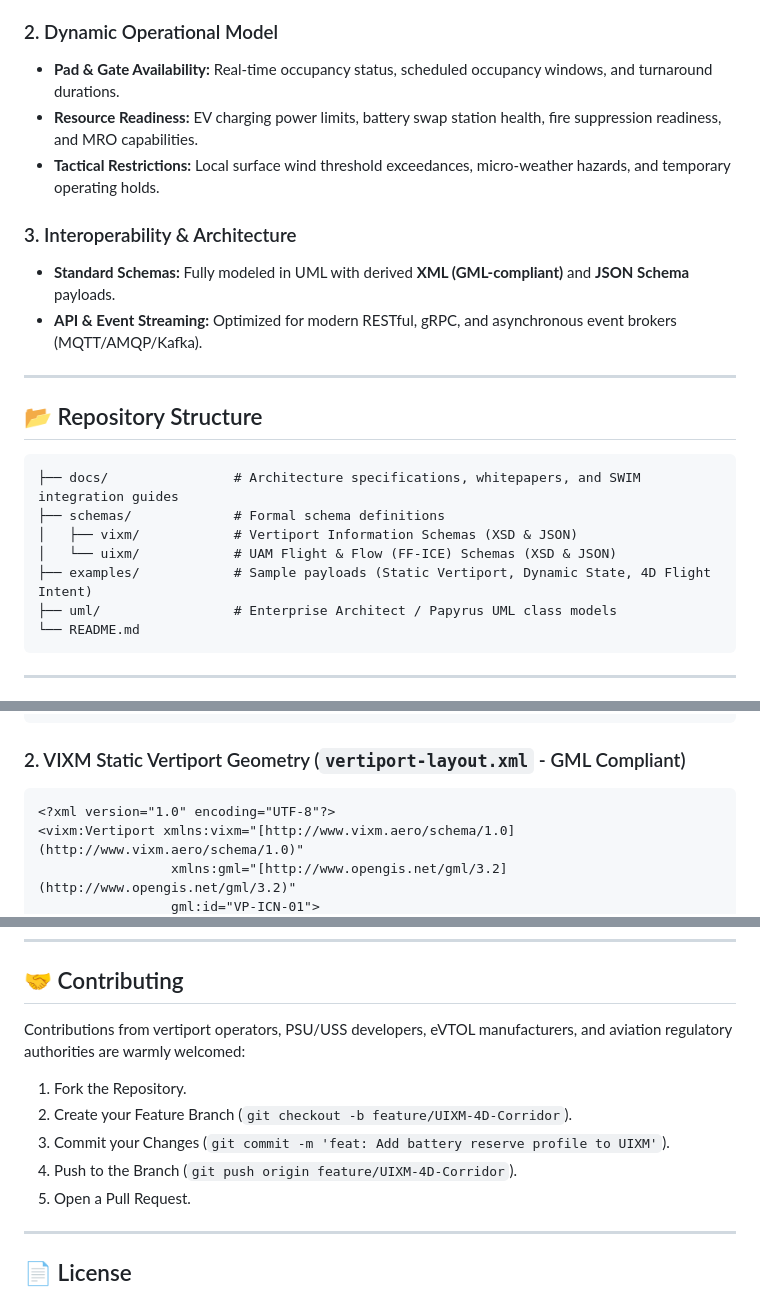
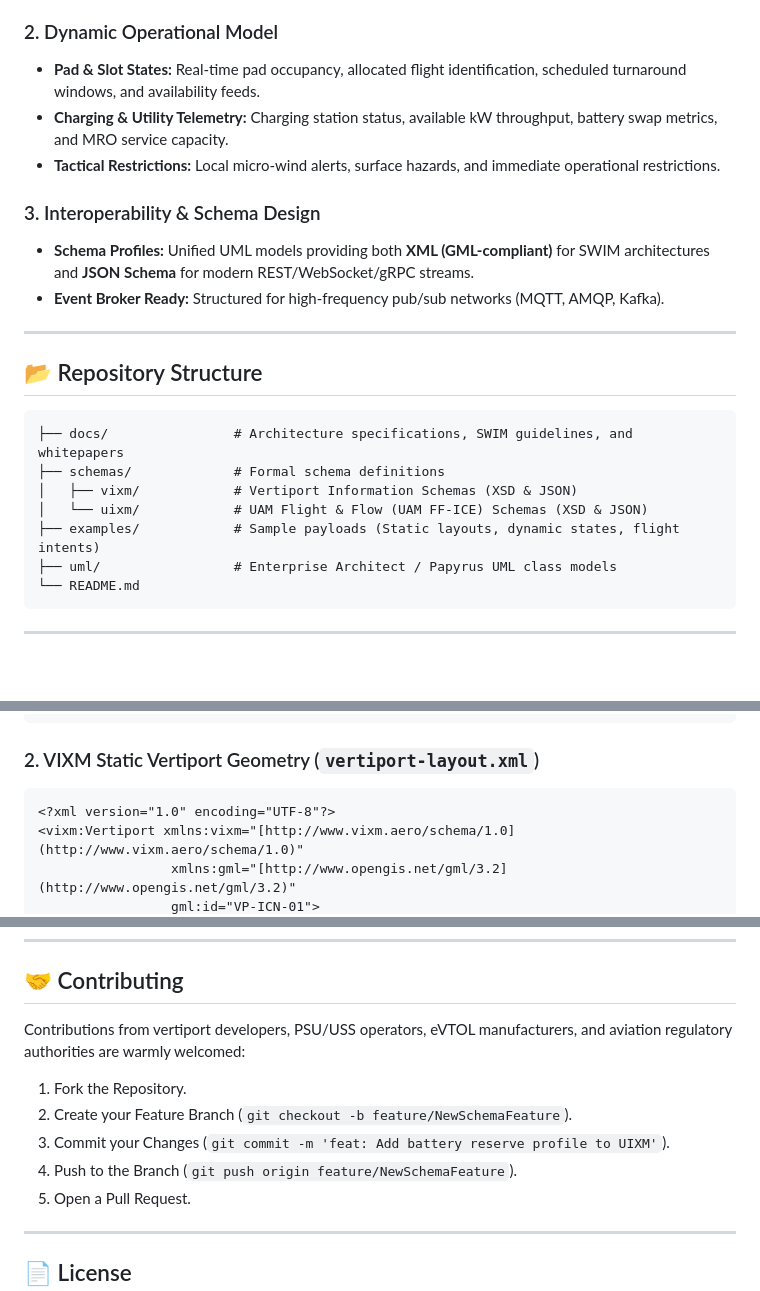
Before and after one commit to K-VIXM/K-VIXM.github.io, a Markdown page: README.md, 3 parts joined by grey strips. GitHub-like rendering; blank space fills up the shorter version.

````diff
--- a/README.md
+++ b/README.md
@@ -60,23 +58,23 @@ Traditional ICAO **FF-ICE** (Flight and Flow Information for a Collaborative Env
 
 ### 2. Dynamic Operational Model
-* **Pad & Gate Availability:** Real-time occupancy status, scheduled occupancy windows, and turnaround durations.
-* **Resource Readiness:** EV charging power limits, battery swap station health, fire suppression readiness, and MRO capabilities.
-* **Tactical Restrictions:** Local surface wind threshold exceedances, micro-weather hazards, and temporary operating holds.
+* **Pad & Slot States:** Real-time pad occupancy, allocated flight identification, scheduled turnaround windows, and availability feeds.
+* **Charging & Utility Telemetry:** Charging station status, available kW throughput, battery swap metrics, and MRO service capacity.
+* **Tactical Restrictions:** Local micro-wind alerts, surface hazards, and immediate operational restrictions.
 
-### 3. Interoperability & Architecture
-* **Standard Schemas:** Fully modeled in UML with derived **XML (GML-compliant)** and **JSON Schema** payloads.
-* **API & Event Streaming:** Optimized for modern RESTful, gRPC, and asynchronous event brokers (MQTT/AMQP/Kafka).
+### 3. Interoperability & Schema Design
+* **Schema Profiles:** Unified UML models providing both **XML (GML-compliant)** for SWIM architectures and **JSON Schema** for modern REST/WebSocket/gRPC streams.
+* **Event Broker Ready:** Structured for high-frequency pub/sub networks (MQTT, AMQP, Kafka).
 
 ---
 
 ## 📂 Repository Structure
 
 ```text
-├── docs/                # Architecture specifications, whitepapers, and SWIM integration guides
+├── docs/                # Architecture specifications, SWIM guidelines, and whitepapers
 ├── schemas/             # Formal schema definitions
 │   ├── vixm/            # Vertiport Information Schemas (XSD & JSON)
-│   └── uixm/            # UAM Flight & Flow (FF-ICE) Schemas (XSD & JSON)
-├── examples/            # Sample payloads (Static Vertiport, Dynamic State, 4D Flight Intent)
+│   └── uixm/            # UAM Flight & Flow (UAM FF-ICE) Schemas (XSD & JSON)
+├── examples/            # Sample payloads (Static layouts, dynamic states, flight intents)
 ├── uml/                 # Enterprise Architect / Papyrus UML class models
 └── README.md
 ```
@@ -110,7 +108,7 @@ Traditional ICAO **FF-ICE** (Flight and Flow Information for a Collaborative Env
 }
 ```
 
-### 2. VIXM Static Vertiport Geometry (`vertiport-layout.xml` - GML Compliant)
+### 2. VIXM Static Vertiport Geometry (`vertiport-layout.xml`)
 ```xml
 <?xml version="1.0" encoding="UTF-8"?>
 <vixm:Vertiport xmlns:vixm="[http://www.vixm.aero/schema/1.0](http://www.vixm.aero/schema/1.0)"
@@ -189,12 +187,12 @@ Traditional ICAO **FF-ICE** (Flight and Flow Information for a Collaborative Env
 
 ## 🤝 Contributing
 
-Contributions from vertiport operators, PSU/USS developers, eVTOL manufacturers, and aviation regulatory authorities are warmly welcomed:
+Contributions from vertiport developers, PSU/USS operators, eVTOL manufacturers, and aviation regulatory authorities are warmly welcomed:
 
 1. Fork the Repository.
-2. Create your Feature Branch (`git checkout -b feature/UIXM-4D-Corridor`).
+2. Create your Feature Branch (`git checkout -b feature/NewSchemaFeature`).
 3. Commit your Changes (`git commit -m 'feat: Add battery reserve profile to UIXM'`).
-4. Push to the Branch (`git push origin feature/UIXM-4D-Corridor`).
+4. Push to the Branch (`git push origin feature/NewSchemaFeature`).
 5. Open a Pull Request.
 
 ---
````
Also changed, not shown: other parts of README.md (+21 -23 lines).
